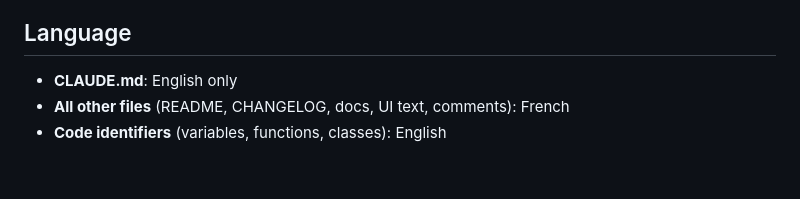
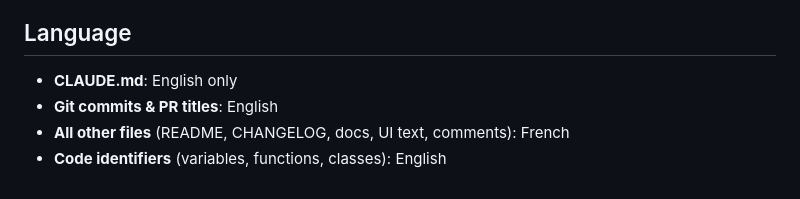
Before and after one commit to Soviann/tarot, a Markdown page: CLAUDE.md, the part around the change. Drawn GitHub-style.

Commit message:
docs(claude): clarify commit language convention

```diff
--- a/CLAUDE.md
+++ b/CLAUDE.md
@@ -188,5 +188,6 @@ Two living docs in `docs/` must be maintained:
 ## Language
 
 - **CLAUDE.md**: English only
+- **Git commits & PR titles**: English
 - **All other files** (README, CHANGELOG, docs, UI text, comments): French
 - **Code identifiers** (variables, functions, classes): English
```
